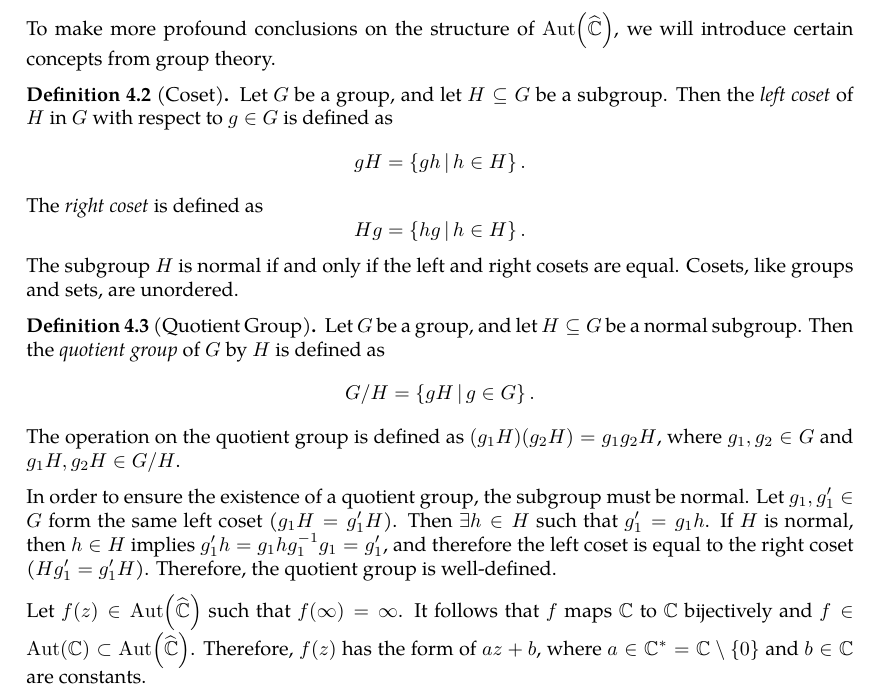
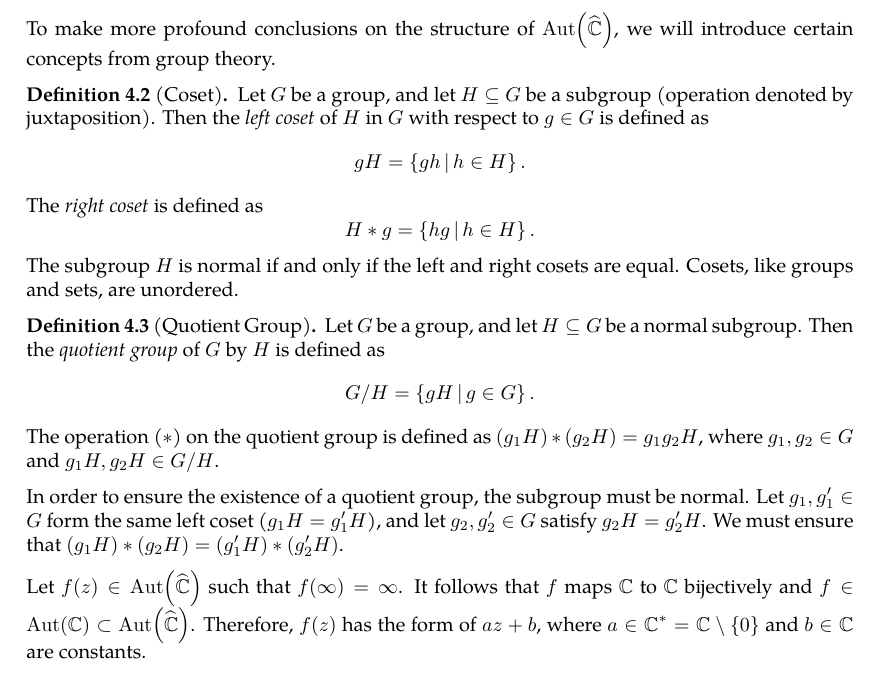
Before and after one commit to slipperking/complex-analysis-latex, a LaTeX document (main.tex): part of page 82 of 93, cut so that both start at the same text. Compiled offline with pdfLaTeX.

Commit message:
overleaf_to_git (Sun Jul  6 18:04:18 2025 -0700): update main.tex from r17149 to r17155

```diff
--- a/main.tex
+++ b/main.tex
@@ -2040,12 +2040,12 @@ In complex analysis, three main sets of interest are \(\mathbb{D}\), \(\mathbb{C
 \subsubsection{The Group of Holomorphic Automorphisms on \texorpdfstring{\(\riemannsphere\)}{the riemannsphere}}
 To make more profound conclusions on the structure of \(\Aut\qty(\riemannsphere)\), we will introduce certain concepts from group theory.
 \begin{definition}[Coset]\label{def:coset}
-	Let \(G\) be a group, and let \(H\subseteq G\) be a subgroup. Then the \textit{left coset} of \(H\) in \(G\) with respect to \(g\in G\) is defined as \[gH=\cbraces{gh}{h\in H}.\] The \textit{right coset} is defined as \[Hg=\cbraces{hg}{h\in H}.\] The subgroup \(H\) is normal if and only if the left and right cosets are equal. Cosets, like groups and sets, are unordered.
+	Let \(G\) be a group, and let \(H\subseteq G\) be a subgroup (operation denoted by juxtaposition). Then the \textit{left coset} of \(H\) in \(G\) with respect to \(g\in G\) is defined as \[gH=\cbraces{gh}{h\in H}.\] The \textit{right coset} is defined as \[H*g=\cbraces{hg}{h\in H}.\] The subgroup \(H\) is normal if and only if the left and right cosets are equal. Cosets, like groups and sets, are unordered.
 \end{definition}
 \begin{definition}[Quotient Group]\label{def:quotientgroup}
-	Let \(G\) be a group, and let \(H\subseteq G\) be a normal subgroup. Then the \textit{quotient group} of \(G\) by \(H\) is defined as \[G/H=\cbraces{gH}{g\in G}.\] The operation on the quotient group is defined as \((g_1H)(g_2H)=g_1g_2H\), where \(g_1,g_2\in G\) and \(g_1H,g_2H\in G/H\).
+	Let \(G\) be a group, and let \(H\subseteq G\) be a normal subgroup. Then the \textit{quotient group} of \(G\) by \(H\) is defined as \[G/H=\cbraces{gH}{g\in G}.\] The operation (\(*\)) on the quotient group is defined as \((g_1H)*(g_2H)=g_1g_2H\), where \(g_1,g_2\in G\) and \(g_1H,g_2H\in G/H\).
 \end{definition}
-In order to ensure the existence of a quotient group, the subgroup must be normal. Let \(g_1,g_1'\in G\) form the same left coset (\(g_1H=g_1'H\)). Then \(\exists h\in H\) such that \(g_1'=g_1h\). If \(H\) is normal, then \(h\in H\) implies \(g_1'h=g_1hg_1^{-1}g_1=g_1'\), and therefore the left coset is equal to the right coset (\(Hg_1'=g_1'H\)). Therefore, the quotient group is well-defined.
+In order to ensure the existence of a quotient group, the subgroup must be normal. Let \(g_1,g_1'\in G\) form the same left coset (\(g_1H=g_1'H\)), and let \(g_2,g_2'\in G\) satisfy \(g_2H=g_2'H\). We must ensure that \((g_1H)*(g_2H)=(g_1'H)*(g_2'H)\).
 
 Let \(f(z)\in \Aut\qty(\riemannsphere)\) such that \(f(\infty)=\infty\). It follows that \(f\) maps \(\mathbb{C}\) to \(\mathbb{C}\) bijectively and \(f\in\Aut(\mathbb{C})\subset\Aut\qty(\riemannsphere)\). Therefore, \(f(z)\) has the form of \(az+b\), where \(a\in\mathbb{C}^*=\mathbb{C}\setminus\qty{0}\) and \(b\in\mathbb{C}\) are constants.
 
```
